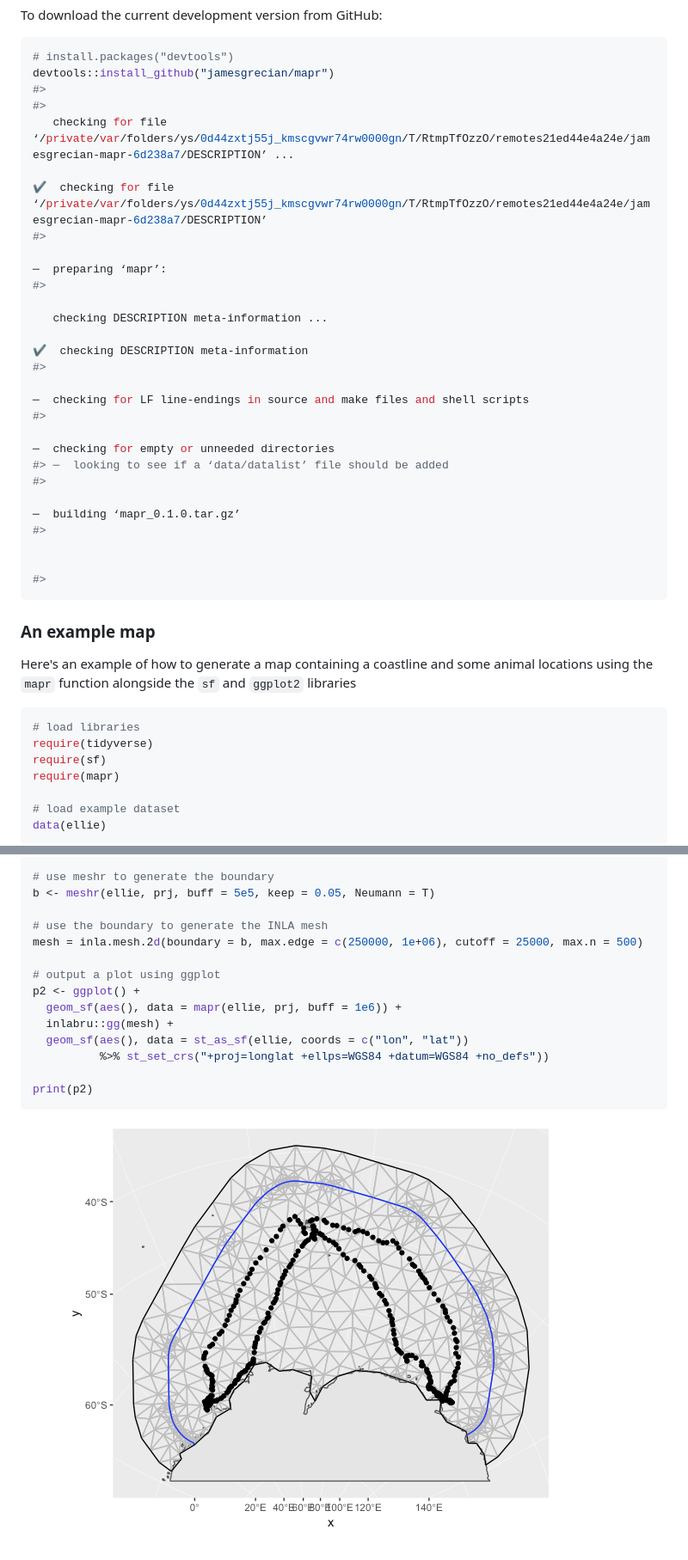
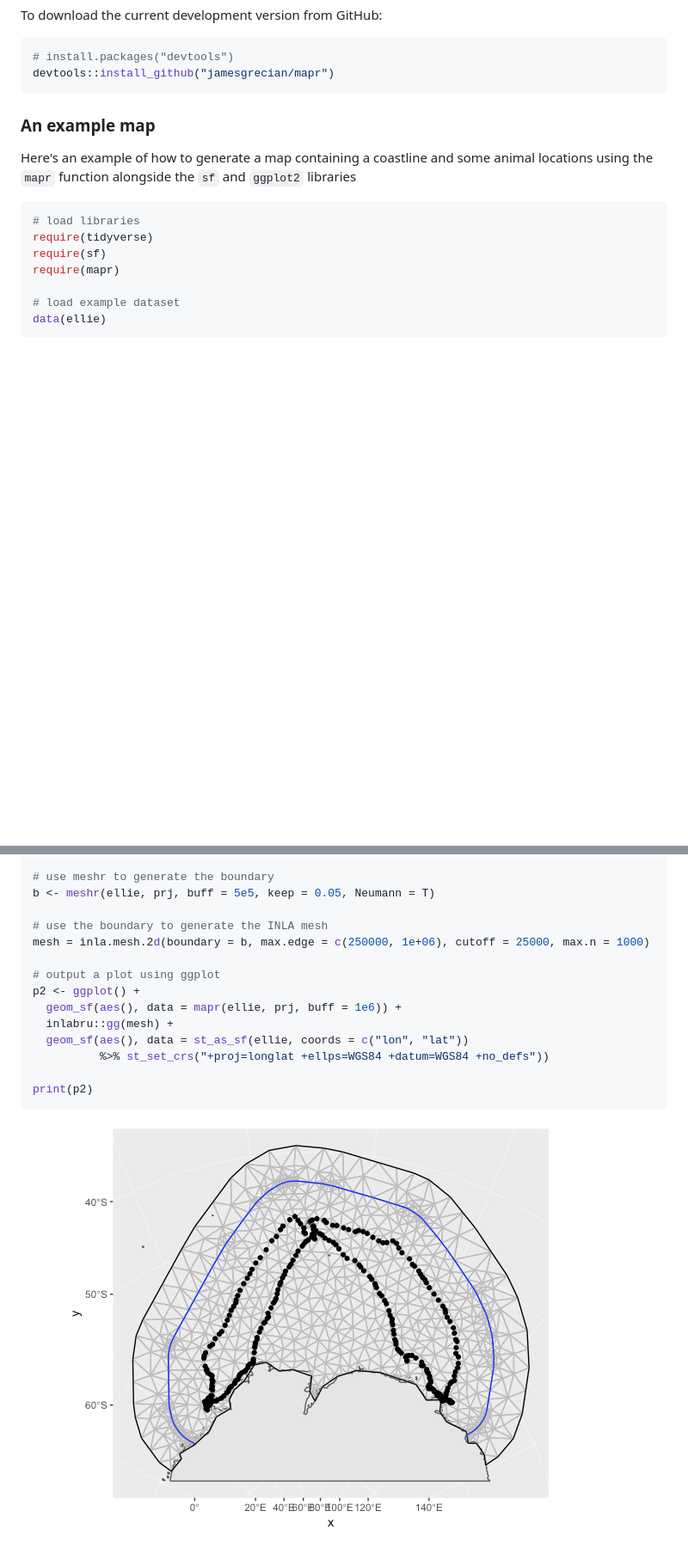
Before and after one commit to jamesgrecian/mapr, a Markdown page: README.md, 2 parts joined by grey strips. Shown: that part at 86% size. Drawn GitHub-style; pictures changed too: README-meshr example with ellies-1.png; blank space fills up the shorter version.

Commit message:
Update to README headers

````diff
--- a/README.md
+++ b/README.md
@@ -22,33 +22,6 @@ To download the current development version from GitHub:
 ``` r
 # install.packages("devtools")
 devtools::install_github("jamesgrecian/mapr")
-#>
-#>
-   checking for file ‘/private/var/folders/ys/0d44zxtj55j_kmscgvwr74rw0000gn/T/RtmpTfOzzO/remotes21ed44e4a24e/jamesgrecian-mapr-6d238a7/DESCRIPTION’ ...
-
-✔  checking for file ‘/private/var/folders/ys/0d44zxtj55j_kmscgvwr74rw0000gn/T/RtmpTfOzzO/remotes21ed44e4a24e/jamesgrecian-mapr-6d238a7/DESCRIPTION’
-#>
-
-─  preparing ‘mapr’:
-#>
-
-   checking DESCRIPTION meta-information ...
-
-✔  checking DESCRIPTION meta-information
-#>
-
-─  checking for LF line-endings in source and make files and shell scripts
-#>
-
-─  checking for empty or unneeded directories
-#> ─  looking to see if a ‘data/datalist’ file should be added
-#>
-
-─  building ‘mapr_0.1.0.tar.gz’
-#>
-
-
-#>
 ```
 
 ### An example map
@@ -106,7 +78,7 @@ prj <- '+proj=laea +lat_0=-60 +lon_0=70 +x_0=0 +y_0=0 +datum=WGS84 +units=m +no_
 b <- meshr(ellie, prj, buff = 5e5, keep = 0.05, Neumann = T)
 
 # use the boundary to generate the INLA mesh
-mesh = inla.mesh.2d(boundary = b, max.edge = c(250000, 1e+06), cutoff = 25000, max.n = 500)
+mesh = inla.mesh.2d(boundary = b, max.edge = c(250000, 1e+06), cutoff = 25000, max.n = 1000)
 
 # output a plot using ggplot
 p2 <- ggplot() +
````
Also changed, not shown: other parts of README.md (+1 -2 lines), 1 other file.
